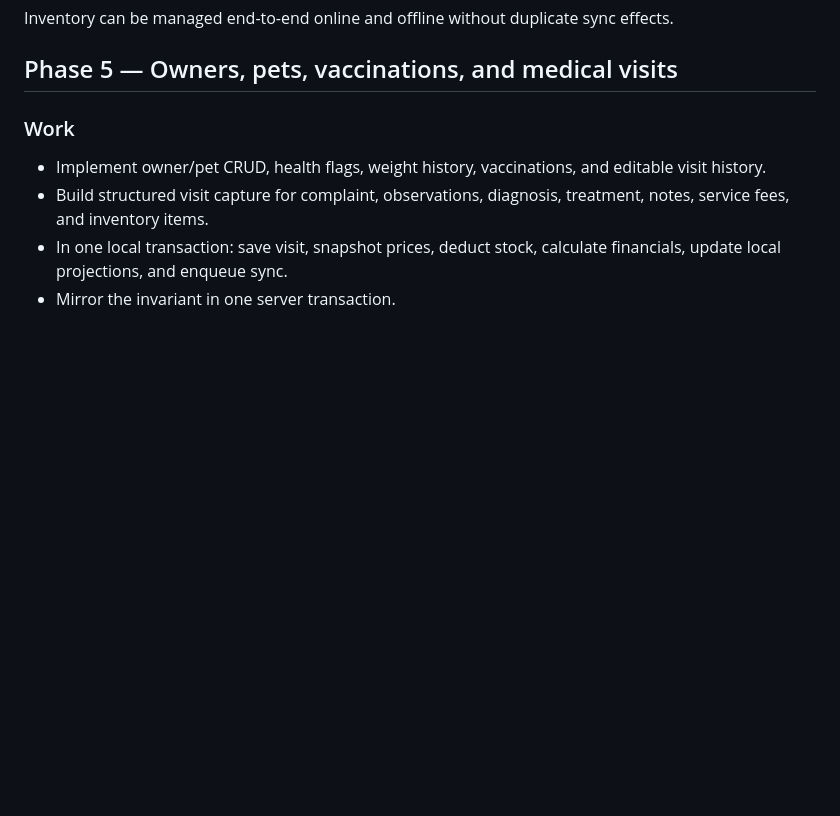
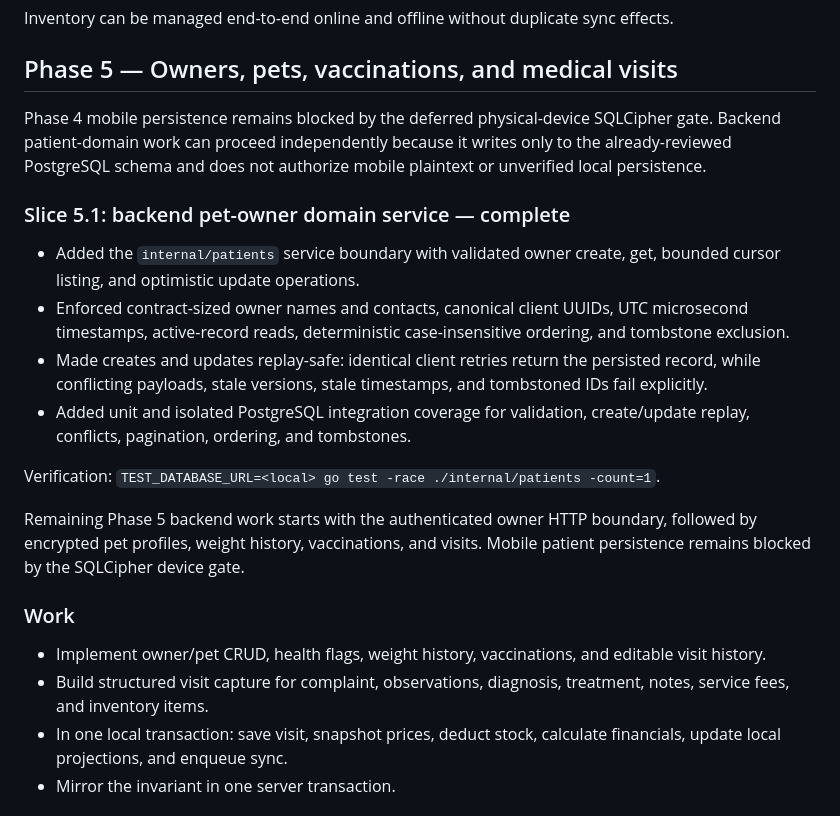
Before and after one commit to fandykun/cito-mobile, a Markdown page: .hermes/plans/cito-petcare-mvp-execution.md, the part around the change. Rendered like a GitHub page; blank space fills up the shorter version.

Commit message:
feat(patients): add pet-owner domain service
- Verified with full Go race tests, vet, and build against PostgreSQL

- Revert boundary: backend owner persistence and validation service

```diff
--- a/.hermes/plans/cito-petcare-mvp-execution.md
+++ b/.hermes/plans/cito-petcare-mvp-execution.md
@@ -517,6 +517,19 @@ Inventory can be managed end-to-end online and offline without duplicate sync ef
 
 ## Phase 5 — Owners, pets, vaccinations, and medical visits
 
+Phase 4 mobile persistence remains blocked by the deferred physical-device SQLCipher gate. Backend patient-domain work can proceed independently because it writes only to the already-reviewed PostgreSQL schema and does not authorize mobile plaintext or unverified local persistence.
+
+### Slice 5.1: backend pet-owner domain service — complete
+
+- Added the `internal/patients` service boundary with validated owner create, get, bounded cursor listing, and optimistic update operations.
+- Enforced contract-sized owner names and contacts, canonical client UUIDs, UTC microsecond timestamps, active-record reads, deterministic case-insensitive ordering, and tombstone exclusion.
+- Made creates and updates replay-safe: identical client retries return the persisted record, while conflicting payloads, stale versions, stale timestamps, and tombstoned IDs fail explicitly.
+- Added unit and isolated PostgreSQL integration coverage for validation, create/update replay, conflicts, pagination, ordering, and tombstones.
+
+Verification: `TEST_DATABASE_URL=<local> go test -race ./internal/patients -count=1`.
+
+Remaining Phase 5 backend work starts with the authenticated owner HTTP boundary, followed by encrypted pet profiles, weight history, vaccinations, and visits. Mobile patient persistence remains blocked by the SQLCipher device gate.
+
 ### Work
 
 - Implement owner/pet CRUD, health flags, weight history, vaccinations, and editable visit history.
```
